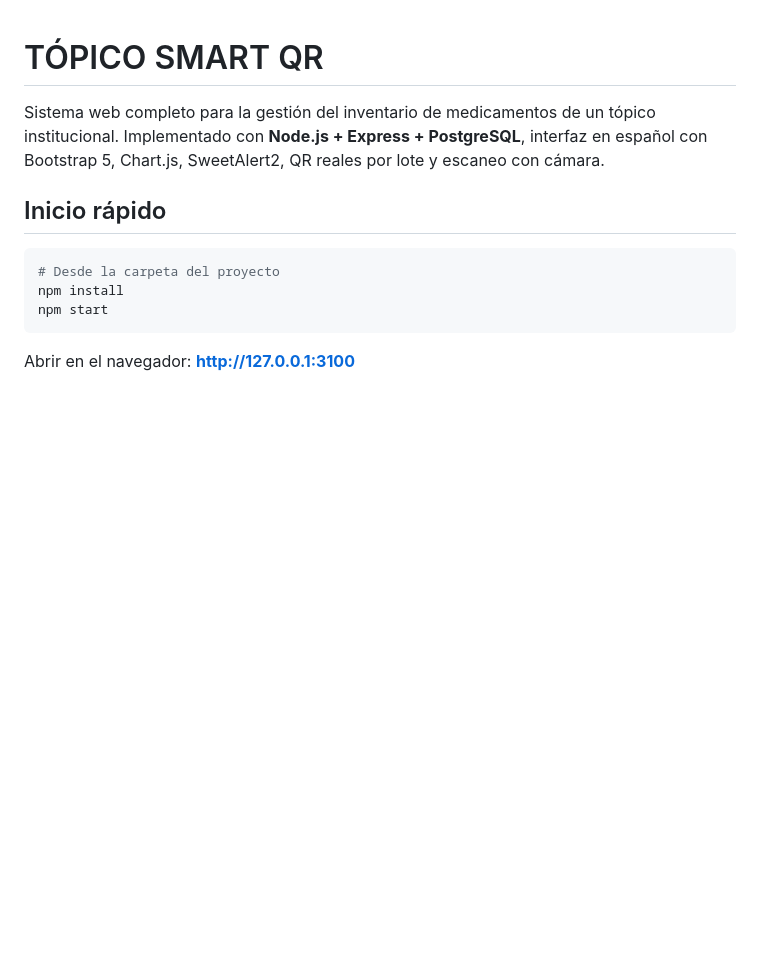
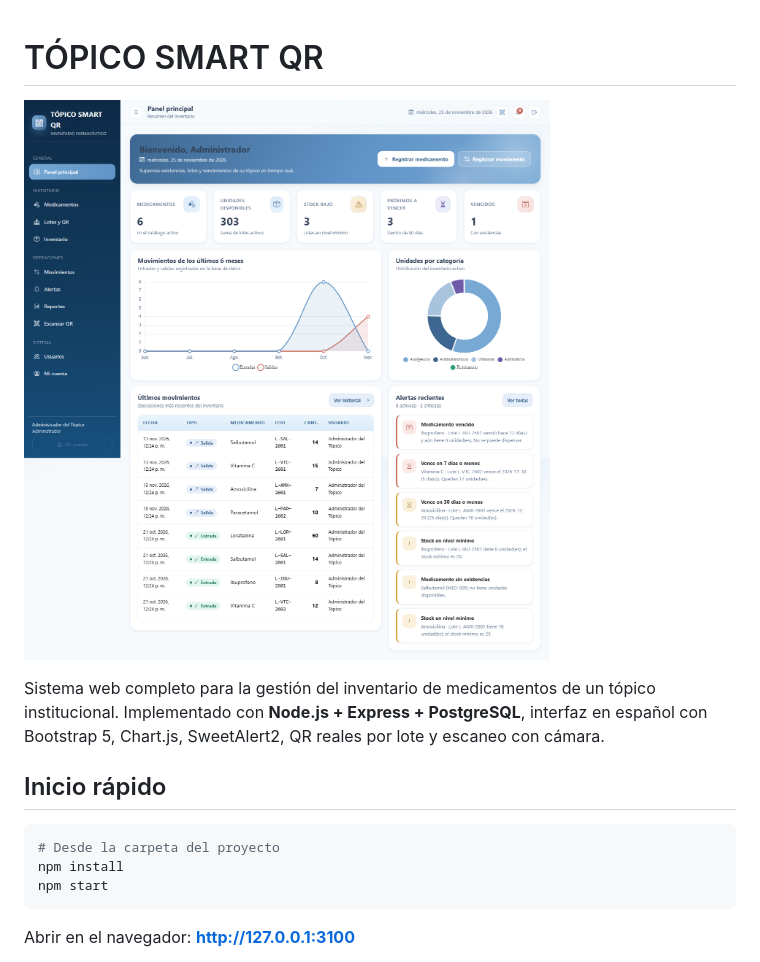
Before and after one commit to Jeshu23/topico-smart-qr, a Markdown page: README.md, the part around the change. Drawn GitHub-style; pictures changed too: docs/dashboard.png (added); blank space fills up the shorter version.

Commit message:
Agregar captura del panel principal al README

```diff
--- a/README.md
+++ b/README.md
@@ -1,4 +1,6 @@
 # TÓPICO SMART QR
+
+![Panel principal de TÓPICO SMART QR](docs/dashboard.png)
 
 Sistema web completo para la gestión del inventario de medicamentos de un tópico institucional.
 Implementado con **Node.js + Express + PostgreSQL**, interfaz en español con Bootstrap 5, Chart.js,
```
Also changed, not shown: 1 other file.
